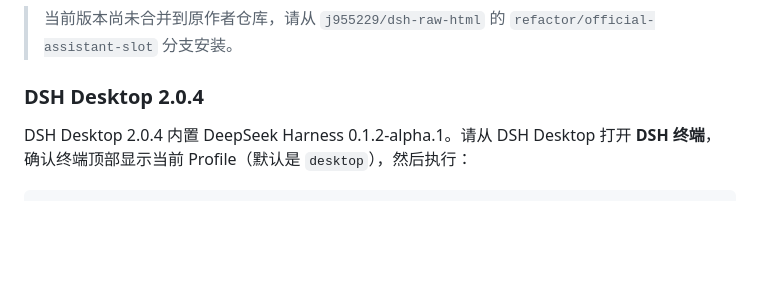
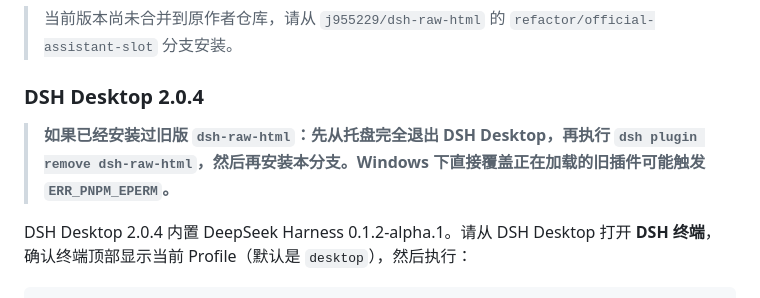
Before and after one commit to j955229/dsh-raw-html, a Markdown page: README.md, the part around the change. Rendered like a GitHub page; blank space fills up the shorter version.

Commit message:
docs: warn before replacing a loaded Desktop plugin

```diff
--- a/README.md
+++ b/README.md
@@ -28,6 +28,8 @@
 
 
 ### DSH Desktop 2.0.4
+
+> **如果已经安装过旧版 `dsh-raw-html`：先从托盘完全退出 DSH Desktop，再执行 `dsh plugin remove dsh-raw-html`，然后再安装本分支。Windows 下直接覆盖正在加载的旧插件可能触发 `ERR_PNPM_EPERM`。**
 
 DSH Desktop 2.0.4 内置 DeepSeek Harness 0.1.2-alpha.1。请从 DSH Desktop 打开 **DSH 终端**，确认终端顶部显示当前 Profile（默认是 `desktop`），然后执行：
 
```
